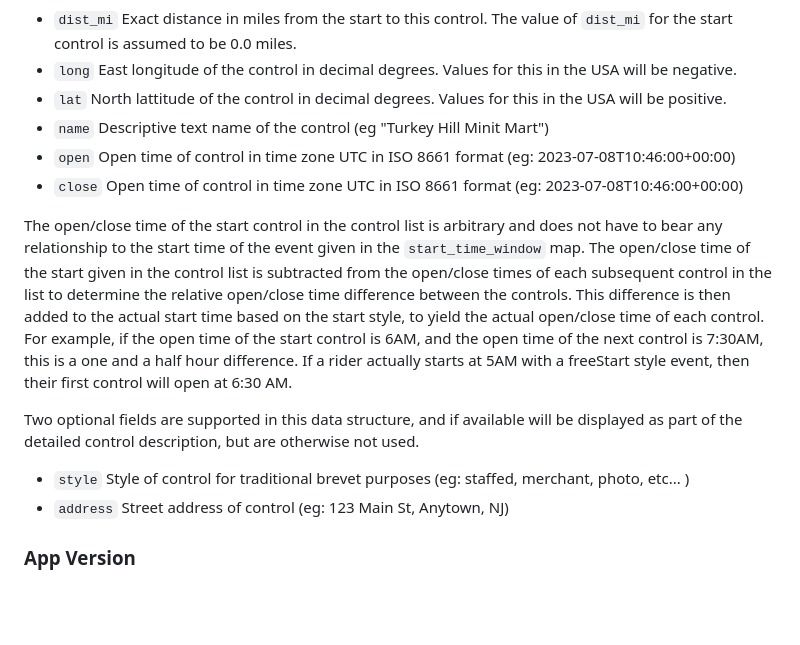
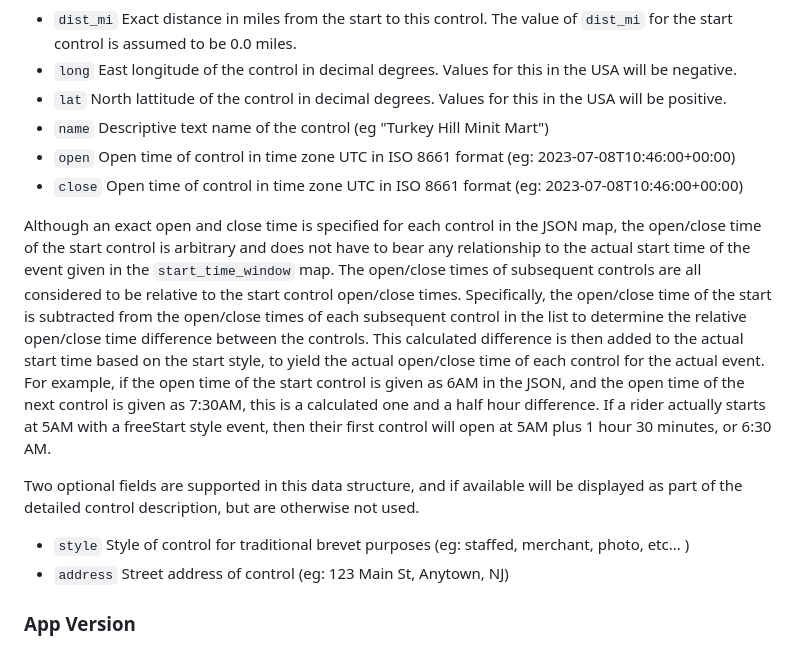
Before and after one commit to ctnadovich/ebrevet, a Markdown page: README.md, the part around the change. GitHub-like rendering; blank space fills up the shorter version.

```diff
--- a/README.md
+++ b/README.md
@@ -397,22 +397,18 @@ ending with the finish control.  The map entry for each control contains the fol
 - `open` Open time of control in time zone UTC in ISO 8661 format (eg: 2023-07-08T10:46:00+00:00)
 - `close` Open time of control in time zone UTC in ISO 8661 format (eg: 2023-07-08T10:46:00+00:00)
 
-The open/close time of the start control in the control list is arbitrary and does not have to bear any relationship to the
-start time of the event given in the `start_time_window` map.  The open/close time of the start given in
-the control list is subtracted from
-the open/close times of each subsequent control in the list to determine the relative open/close time difference between the controls. This
+Although an exact open and close time is specified for each control in the JSON map, the  open/close time of the start control is arbitrary and does not have to bear any relationship to the
+actual start time of the event given in the `start_time_window` map.  The open/close times of subsequent controls are all considered to be relative to the start control open/close times. Specifically, the open/close time of the start is subtracted from
+the open/close times of each subsequent control in the list to determine the relative open/close time difference between the controls. This calculated
 difference is then added to the actual start time based on the start style, to yield the actual open/close time
-of each control. For example, if the open time of the start control is 6AM, and the open time of the next control is 7:30AM,
-this is a one and a half hour difference. If a rider actually starts at 5AM with a freeStart style event, then their first control will open at 6:30 AM.
+of each control for the actual event. For example, if the open time of the start control is given as 6AM in the JSON, and the open time of the next control is given as 7:30AM,
+this is a calculated one and a half hour difference. If a rider actually starts at 5AM with a freeStart style event, then their first control will open at 5AM plus 1 hour 30 minutes, or 6:30 AM.
 
 Two optional fields are supported in this data structure, and if available will be displayed as
 part of the detailed control description, but are otherwise not used.
 
 - `style` Style of control for traditional brevet purposes (eg: staffed, merchant, photo, etc... )
 - `address` Street address of control (eg: 123 Main St, Anytown, NJ)
-
-
-
 
 
 ### App Version
```
